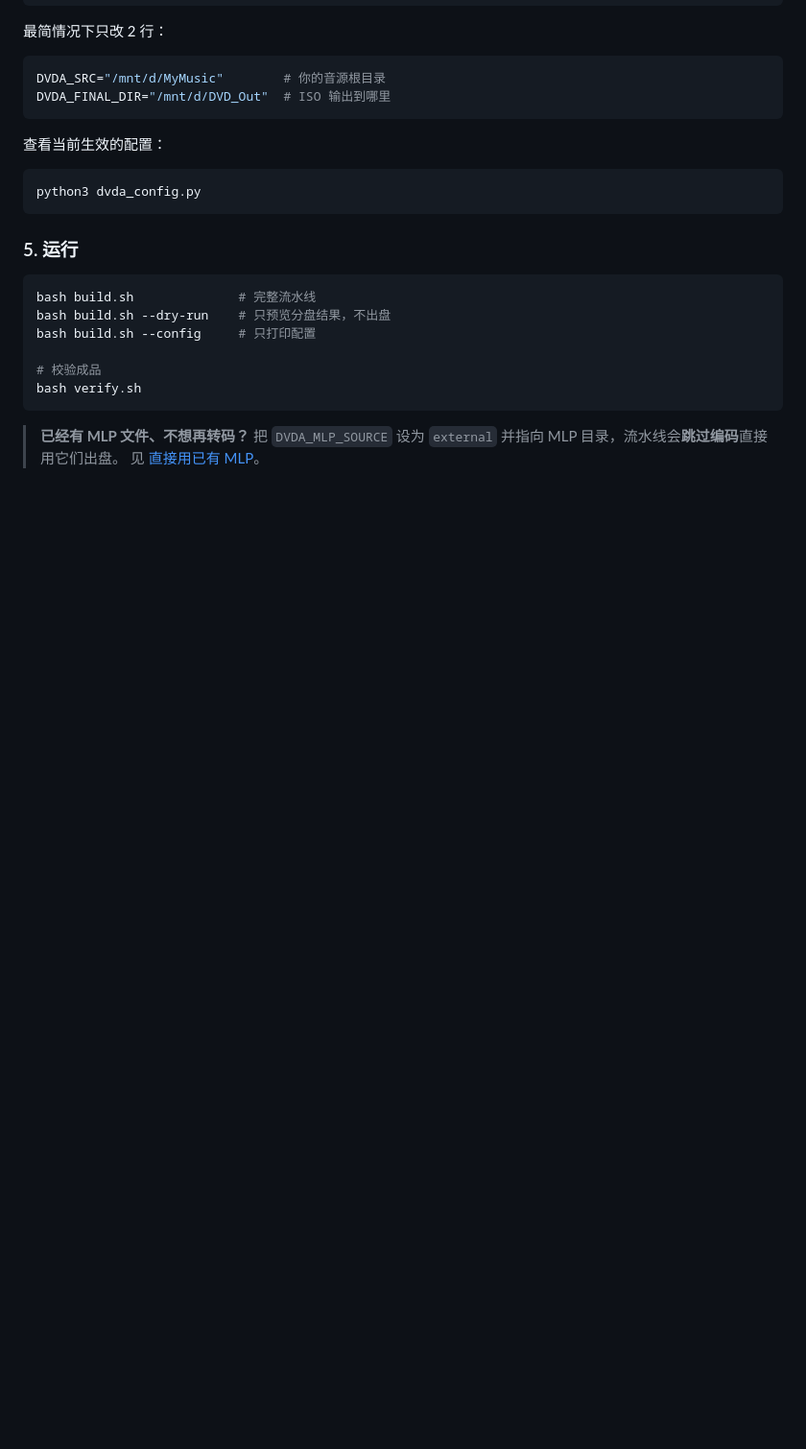
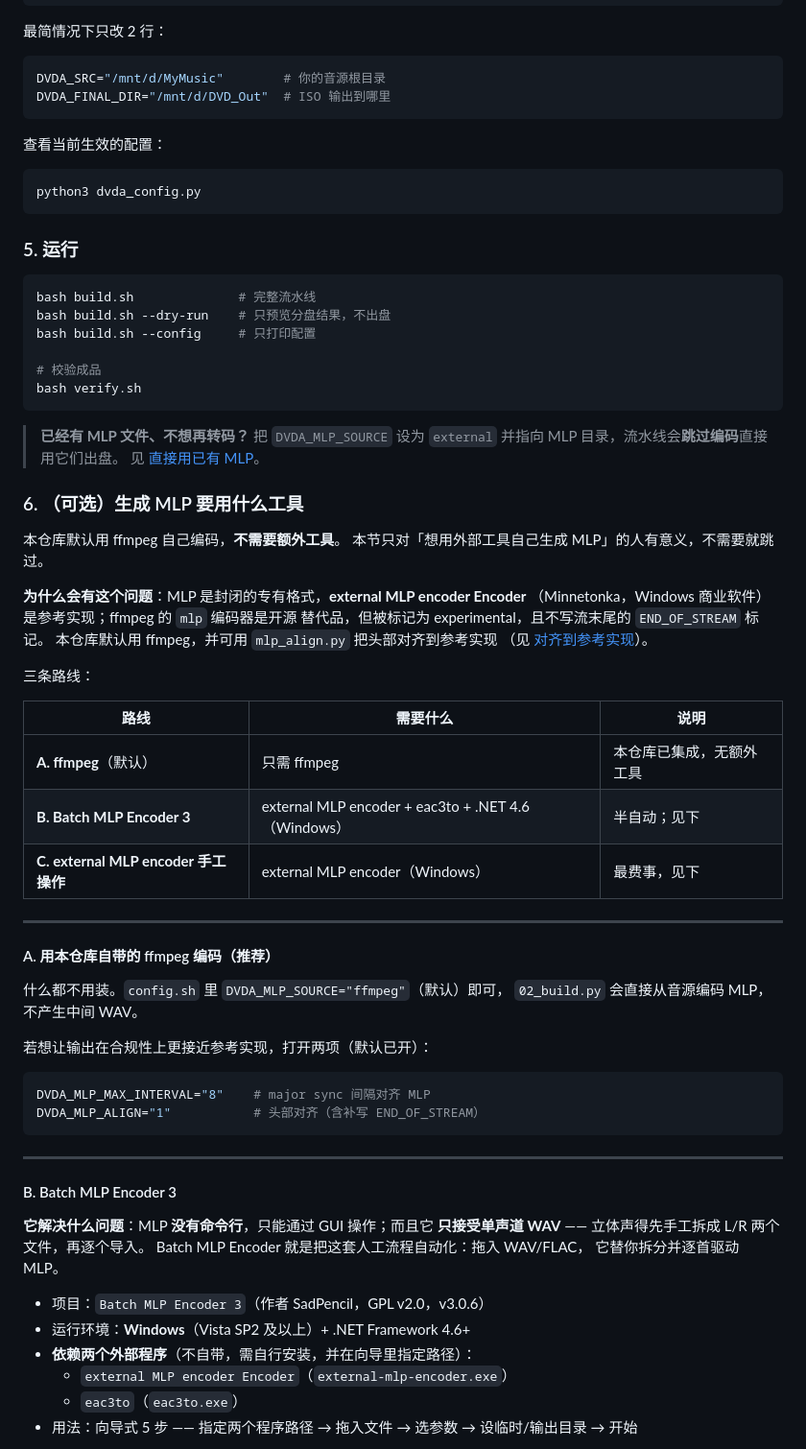
Before and after one commit to Yuzuriha03/DVD-Audio-Maker, a Markdown page: README.md, the part around one of its changes. Shown at 96% size. Drawn GitHub-style; blank space fills up the shorter version.

````diff
--- a/README.md
+++ b/README.md
@@ -83,3 +83,54 @@ bash verify.sh
 > **已经有 MLP 文件、不想再转码？** 把 `DVDA_MLP_SOURCE` 设为 `external`
 > 并指向 MLP 目录，流水线会**跳过编码**直接用它们出盘。
 > 见 [直接用已有 MLP](#直接用已有-mlp不再转码)。
+
+### 6. （可选）生成 MLP 要用什么工具
+
+本仓库默认用 ffmpeg 自己编码，**不需要额外工具**。
+本节只对「想用外部工具自己生成 MLP」的人有意义，不需要就跳过。
+
+**为什么会有这个问题**：MLP 是封闭的专有格式，**external MLP encoder Encoder**
+（Minnetonka，Windows 商业软件）是参考实现；ffmpeg 的 `mlp` 编码器是开源
+替代品，但被标记为 experimental，且不写流末尾的 `END_OF_STREAM` 标记。
+本仓库默认用 ffmpeg，并可用 `mlp_align.py` 把头部对齐到参考实现
+（见 [对齐到参考实现](#对齐到参考实现已实现默认开启)）。
+
+三条路线：
+
+| 路线 | 需要什么 | 说明 |
+|------|----------|------|
+| **A. ffmpeg**（默认） | 只需 ffmpeg | 本仓库已集成，无额外工具 |
+| **B. Batch MLP Encoder 3** | external MLP encoder + eac3to + .NET 4.6（Windows） | 半自动；见下 |
+| **C. external MLP encoder 手工操作** | external MLP encoder（Windows） | 最费事，见下 |
+
+---
+
+#### A. 用本仓库自带的 ffmpeg 编码（推荐）
+
+什么都不用装。`config.sh` 里 `DVDA_MLP_SOURCE="ffmpeg"`（默认）即可，
+`02_build.py` 会直接从音源编码 MLP，不产生中间 WAV。
+
+若想让输出在合规性上更接近参考实现，打开两项（默认已开）：
+
+```bash
+DVDA_MLP_MAX_INTERVAL="8"    # major sync 间隔对齐 MLP
+DVDA_MLP_ALIGN="1"           # 头部对齐（含补写 END_OF_STREAM）
+```
+
+---
+
+#### B. Batch MLP Encoder 3
+
+**它解决什么问题**：MLP **没有命令行**，只能通过 GUI 操作；而且它
+**只接受单声道 WAV** —— 立体声得先手工拆成 L/R 两个文件，再逐个导入。
+Batch MLP Encoder 就是把这套人工流程自动化：拖入 WAV/FLAC，
+它替你拆分并逐首驱动 MLP。
+
+- 项目：`Batch MLP Encoder 3`（作者 SadPencil，GPL v2.0，v3.0.6）
+- 运行环境：**Windows**（Vista SP2 及以上）+ .NET Framework 4.6+
+- **依赖两个外部程序**（不自带，需自行安装，并在向导里指定路径）：
+  - `external MLP encoder Encoder`（`external-mlp-encoder.exe`）
+  - `eac3to`（`eac3to.exe`）
+- 用法：向导式 5 步 —— 指定两个程序路径 → 拖入文件 → 选参数 →
+  设临时/输出目录 → 开始
+
````
Also changed, not shown: other parts of README.md (+40 -1 lines).
